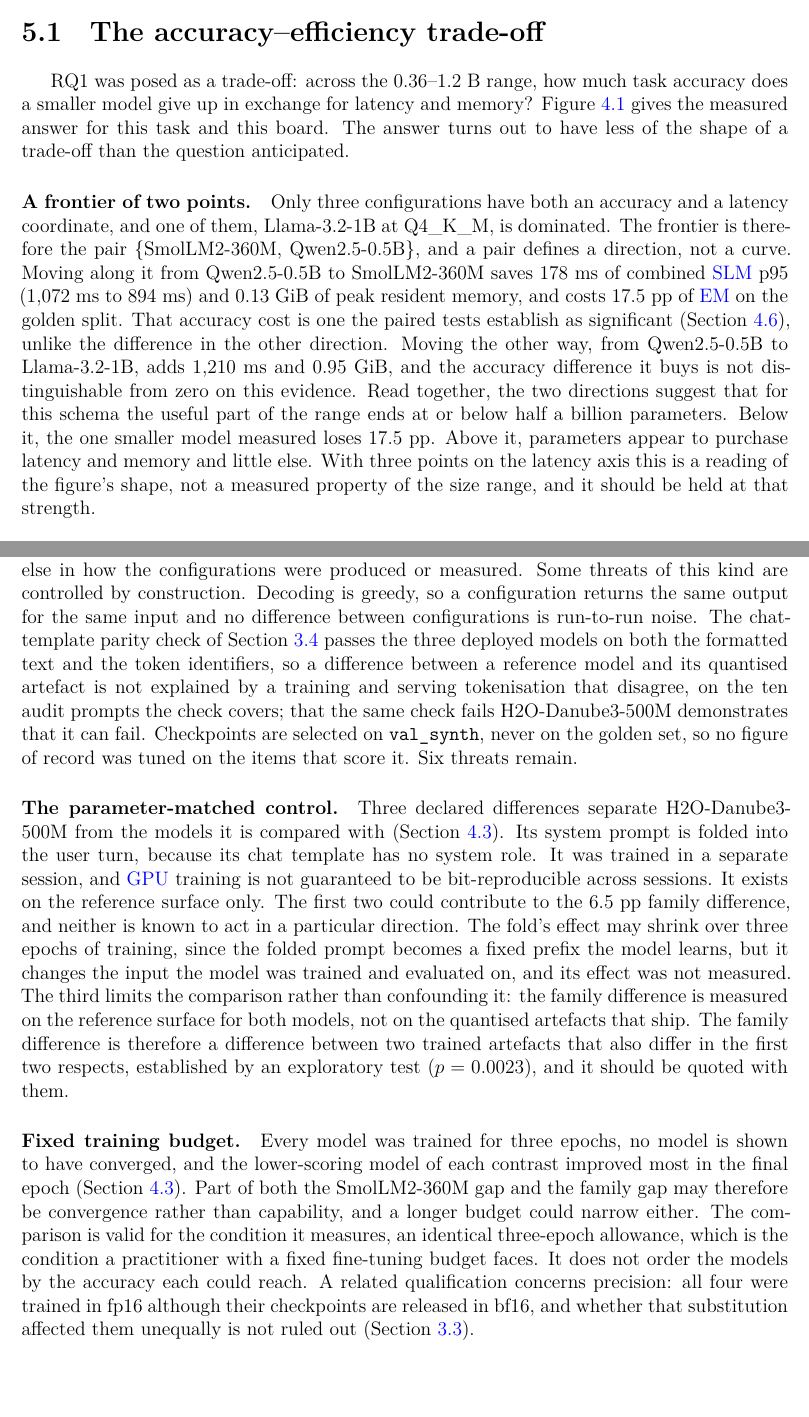
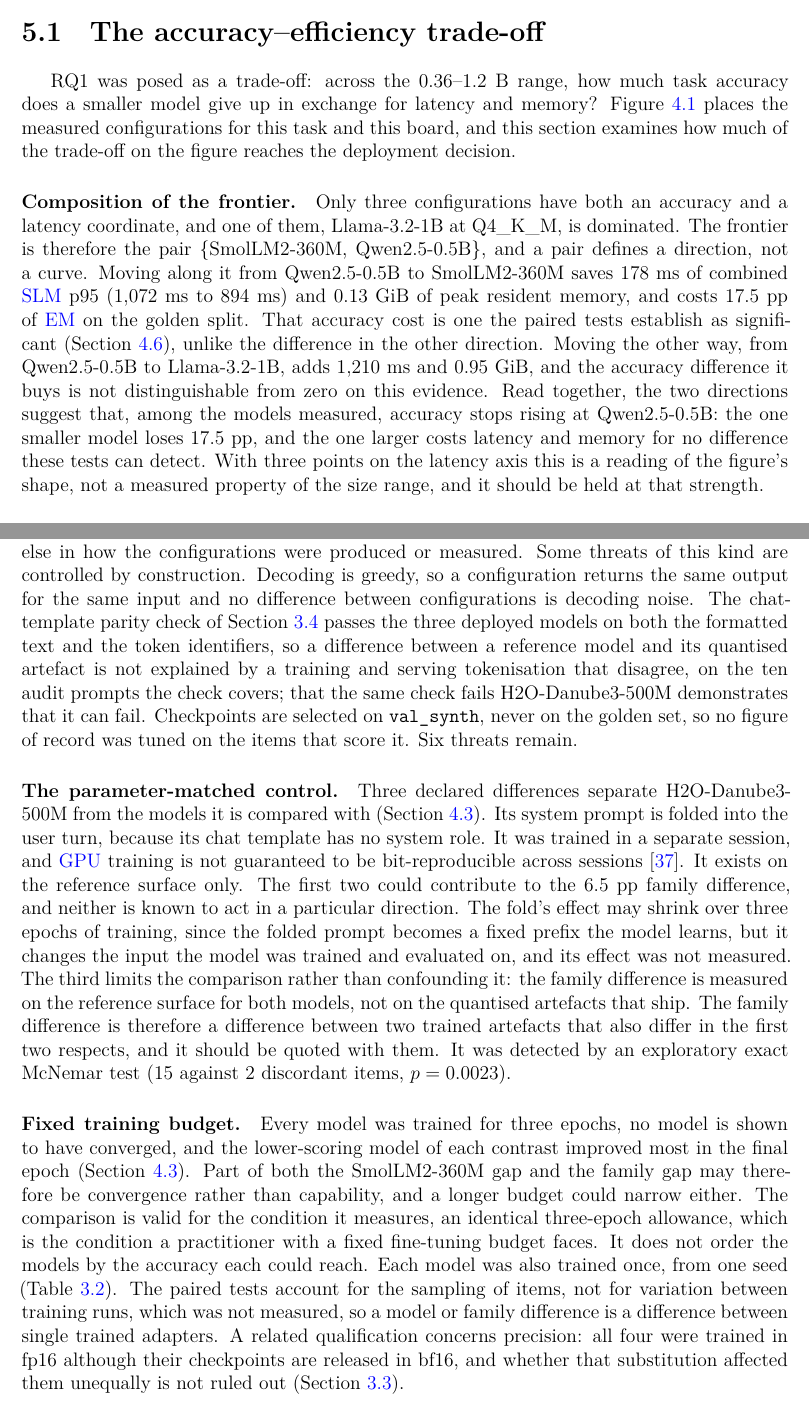
Before and after one commit to TayebKahia/voice-swarm-edge-, a LaTeX thesis (thesis/main_master.tex, which reads thesis/master/ch5_discussion.tex): two parts of pages 48 and 52 of 61 before the commit and two parts of pages 48 and 52 of 62 after it, joined at a grey line, cut so that both start at the same text, the shorter picture padded with empty space. Compiled offline with XeLaTeX.

Commit message:
fix(thesis): Master Ch5 review -- hypothesis premise, single seed, Q8_0 frontier sentence, headings
Issue 05, review round 1 (whole chapter, since 5.2-5.3 are now drafted). The verifier confirmed three
MAJORs:
- The common-cause hypothesis rested on a causal premise the chapter disowns. "Fine-tuning had made
  valid output close to certain" cannot be claimed, because the zero-shot predictions were not
  retained. The premise is now what was observed.
- Each model was trained once from seed 42. None of the six threats said so, and l.191 called
  every difference "not run-to-run noise", which is true of decoding only. The seed is folded into
  "Fixed training budget" so "Six threats remain" stays true. No claim is made about typical seed
  spread, because the bib has no source for it.
- "A Q8_0 point could join the frontier only by matching its Q4_K_M latency" was false on the
  point estimates the frontier is drawn on. SmolLM2 Q8_0 scores 0.790 against 0.760 at Q4_K_M
  (n.s., p = 0.286), and Ch4 calls Llama dominated on point estimates.

Four MAJORs were downgraded to MINOR and fixed by rewording:
- The out-of-domain "truncated fragment" argument was mostly refuted on recount. Only 5-10 of the
  24 command-bearing fragments are declined, which supports the request-type reading. What was left
  was tying "abstention is absent" to the in-domain splits.
- The 250 ms prefill miss was omitted.
- The size-class wording one paragraph before its retraction.
- The error taxonomy had no source pointer.

No number was added that lacks a generated artefact: neither the per-source abstention counts nor
the 328.8 ms prefill p95.

Also changed:
- the RQ1-answering flourish in the section opening;
- "established" -> "detected by an exploratory exact McNemar test", Ch4's wording;
- the missing pytorchrepro cite;
- sbc2025 called a benchmark, not a survey;
- five lead-ins that stated findings.

```diff
--- a/thesis/master/ch5_discussion.tex
+++ b/thesis/master/ch5_discussion.tex
@@ -16,11 +16,11 @@
 \label{sec:tradeoff}
 
 RQ1 was posed as a trade-off: across the 0.36--1.2~B range, how much task accuracy does a smaller
-model give up in exchange for latency and memory? Figure~\ref{fig:pareto} gives the measured
-answer for this task and this board. The answer turns out to have less of the shape of a
-trade-off than the question anticipated.
+model give up in exchange for latency and memory? Figure~\ref{fig:pareto} places the measured
+configurations for this task and this board, and this section examines how much of the trade-off
+on the figure reaches the deployment decision.
 
-\paragraph{A frontier of two points.} Only three configurations have both an accuracy and a
+\paragraph{Composition of the frontier.} Only three configurations have both an accuracy and a
 latency coordinate, and one of them, Llama-3.2-1B at Q4\_K\_M, is dominated. The frontier is
 therefore the pair \{SmolLM2-360M, Qwen2.5-0.5B\}, and a pair defines a direction, not a curve.
 Moving along it from Qwen2.5-0.5B to SmolLM2-360M saves 178~ms of combined \gls{slm} p95
@@ -28,11 +28,11 @@
 golden split. That accuracy cost is one the paired tests establish as significant
 (Section~\ref{sec:statistics}), unlike the difference in the other direction. Moving the other way, from Qwen2.5-0.5B to
 Llama-3.2-1B, adds 1{,}210~ms and 0.95~GiB, and the accuracy difference it buys is not
-distinguishable from zero on this evidence. Read together, the two directions suggest that for
-this schema the useful part of the range ends at or below half a billion parameters. Below it,
-the one smaller model measured loses 17.5~pp. Above it, parameters appear to purchase latency and memory and
-little else. With three points on the latency axis this is a reading of the figure's shape, not a
-measured property of the size range, and it should be held at that strength.
+distinguishable from zero on this evidence. Read together, the two directions suggest that,
+among the models measured, accuracy stops rising at Qwen2.5-0.5B: the one smaller model loses
+17.5~pp, and the one larger costs latency and memory for no difference these tests can detect.
+With three points on the latency axis this is a reading of the figure's shape, not a measured
+property of the size range, and it should be held at that strength.
 
 \paragraph{Model-specific position of the knee.} It would be tempting to restate the
 previous paragraph as ``0.5~B parameters suffice''. The iso-parameter control of
@@ -188,7 +190,7 @@
 by the factor it is attributed to, a model, a quantisation level or the grammar, rather than by
 something else in how the configurations were produced or measured. Some threats of this kind are
 controlled by construction. Decoding is greedy, so a configuration returns the same output for the
-same input and no difference between configurations is run-to-run noise. The chat-template parity
+same input and no difference between configurations is decoding noise. The chat-template parity
 check of Section~\ref{sec:quantisation-procedure} passes the three deployed models on both the formatted text and the token identifiers, so a
 difference between a reference model and its quantised artefact is not explained by a training and
 serving tokenisation that disagree, on the ten audit prompts the check covers; that the same check fails H2O-Danube3-500M demonstrates that it can fail.
@@ -198,14 +200,16 @@
 \paragraph{The parameter-matched control.} Three declared differences separate H2O-Danube3-500M
 from the models it is compared with (Section~\ref{sec:iso-parameter}). Its system prompt is folded
 into the user turn, because its chat template has no system role. It was trained in a separate
-session, and \gls{gpu} training is not guaranteed to be bit-reproducible across sessions. It exists
+session, and \gls{gpu} training is not guaranteed to be bit-reproducible across
+sessions~\cite{pytorchrepro}. It exists
 on the reference surface only. The first two could contribute to the 6.5~pp family difference, and
 neither is known to act in a particular direction. The fold's effect may shrink over three epochs of
 training, since the folded prompt becomes a fixed prefix the model learns, but it changes the input
 the model was trained and evaluated on, and its effect was not measured. The third limits the
 comparison rather than confounding it: the family difference is measured on the reference surface
-for both models, not on the quantised artefacts that ship. The family difference is therefore a
-difference between two trained artefacts that also differ in the first two respects, established by an exploratory test ($p = 0.0023$), and it should be quoted with them.
+for both models, not on the quantised artefacts that ship. The family difference is therefore a difference between two trained artefacts that
+also differ in the first two respects, and it should be quoted with them. It was detected by an
+exploratory exact McNemar test (15 against 2 discordant items, $p = 0.0023$).
 
 \paragraph{Fixed training budget.} Every model was trained for three epochs, no model is shown to
 have converged, and the lower-scoring model of each contrast improved most in the final epoch
@@ -213,7 +217,9 @@
 therefore be convergence rather than capability, and a longer budget could narrow either. The
 comparison is valid for the condition it measures, an identical three-epoch allowance, which is the
 condition a practitioner with a fixed fine-tuning budget faces. It does not order the models by the
-accuracy each could reach. A related qualification concerns precision: all four were trained in
+accuracy each could reach. Each model was also trained once, from one seed (Table~\ref{tab:lora}).
+The paired tests account for the sampling of items, not for variation between training runs, which
+was not measured, so a model or family difference is a difference between single trained adapters. A related qualification concerns precision: all four were trained in
 fp16 although their checkpoints are released in bf16, and whether that substitution affected them
 unequally is not ruled out (Section~\ref{sec:lora}).
 
```
Also changed, not shown: thesis/master/ch5_discussion.tex (36 more changed lines).
